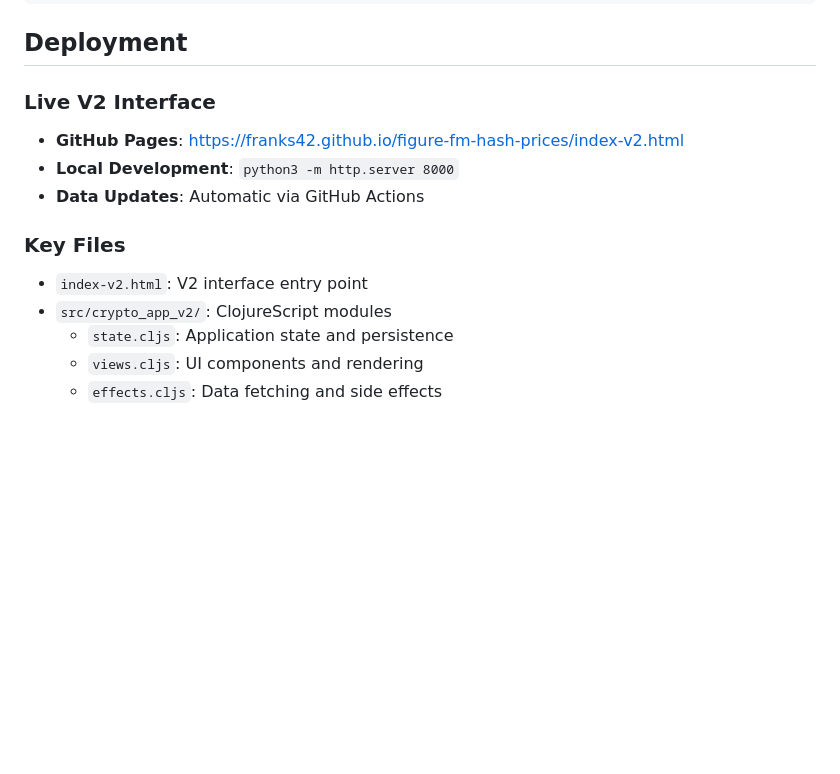
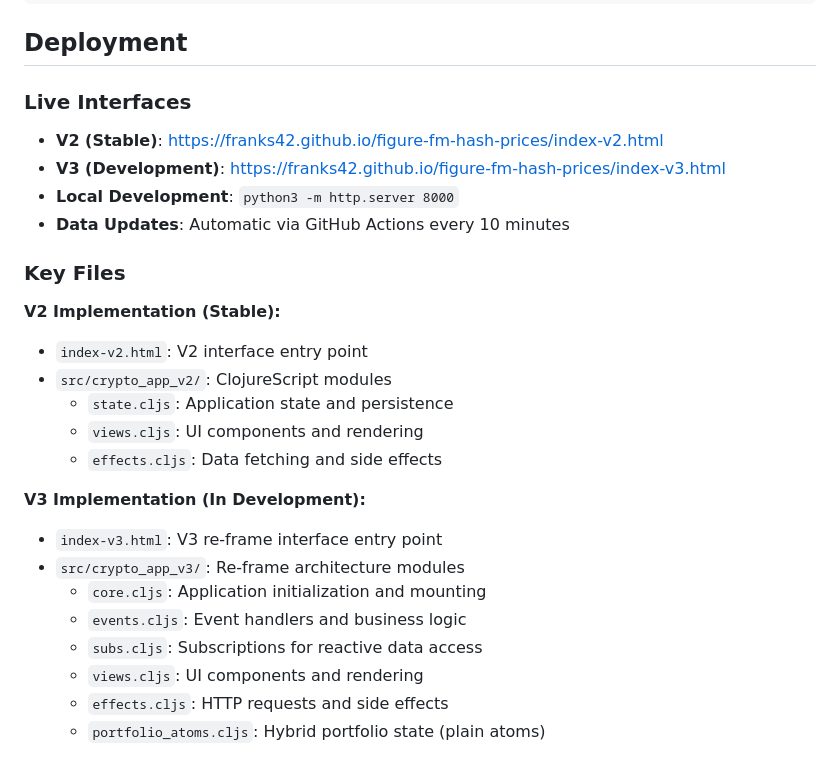
Before and after one commit to franks42/figure-fm-hash-prices, a Markdown page: README.md, the part around the change printed below. Rendered like a GitHub page; blank space fills up the shorter version.

```diff
--- a/README.md
+++ b/README.md
@@ -66,14 +95,27 @@ A real-time cryptocurrency and digital asset price tracking system with multi-cu
 
 ## Deployment
 
-### Live V2 Interface
-- **GitHub Pages**: https://franks42.github.io/figure-fm-hash-prices/index-v2.html
+### Live Interfaces
+- **V2 (Stable)**: https://franks42.github.io/figure-fm-hash-prices/index-v2.html
+- **V3 (Development)**: https://franks42.github.io/figure-fm-hash-prices/index-v3.html
 - **Local Development**: `python3 -m http.server 8000`
-- **Data Updates**: Automatic via GitHub Actions
+- **Data Updates**: Automatic via GitHub Actions every 10 minutes
 
 ### Key Files
+
+**V2 Implementation (Stable):**
 - `index-v2.html`: V2 interface entry point
 - `src/crypto_app_v2/`: ClojureScript modules
   - `state.cljs`: Application state and persistence
   - `views.cljs`: UI components and rendering
   - `effects.cljs`: Data fetching and side effects
+
+**V3 Implementation (In Development):**
+- `index-v3.html`: V3 re-frame interface entry point
+- `src/crypto_app_v3/`: Re-frame architecture modules
+  - `core.cljs`: Application initialization and mounting
+  - `events.cljs`: Event handlers and business logic
+  - `subs.cljs`: Subscriptions for reactive data access
+  - `views.cljs`: UI components and rendering
+  - `effects.cljs`: HTTP requests and side effects
+  - `portfolio_atoms.cljs`: Hybrid portfolio state (plain atoms)
```
Also changed, not shown: other parts of README.md (+32 -3 lines).
